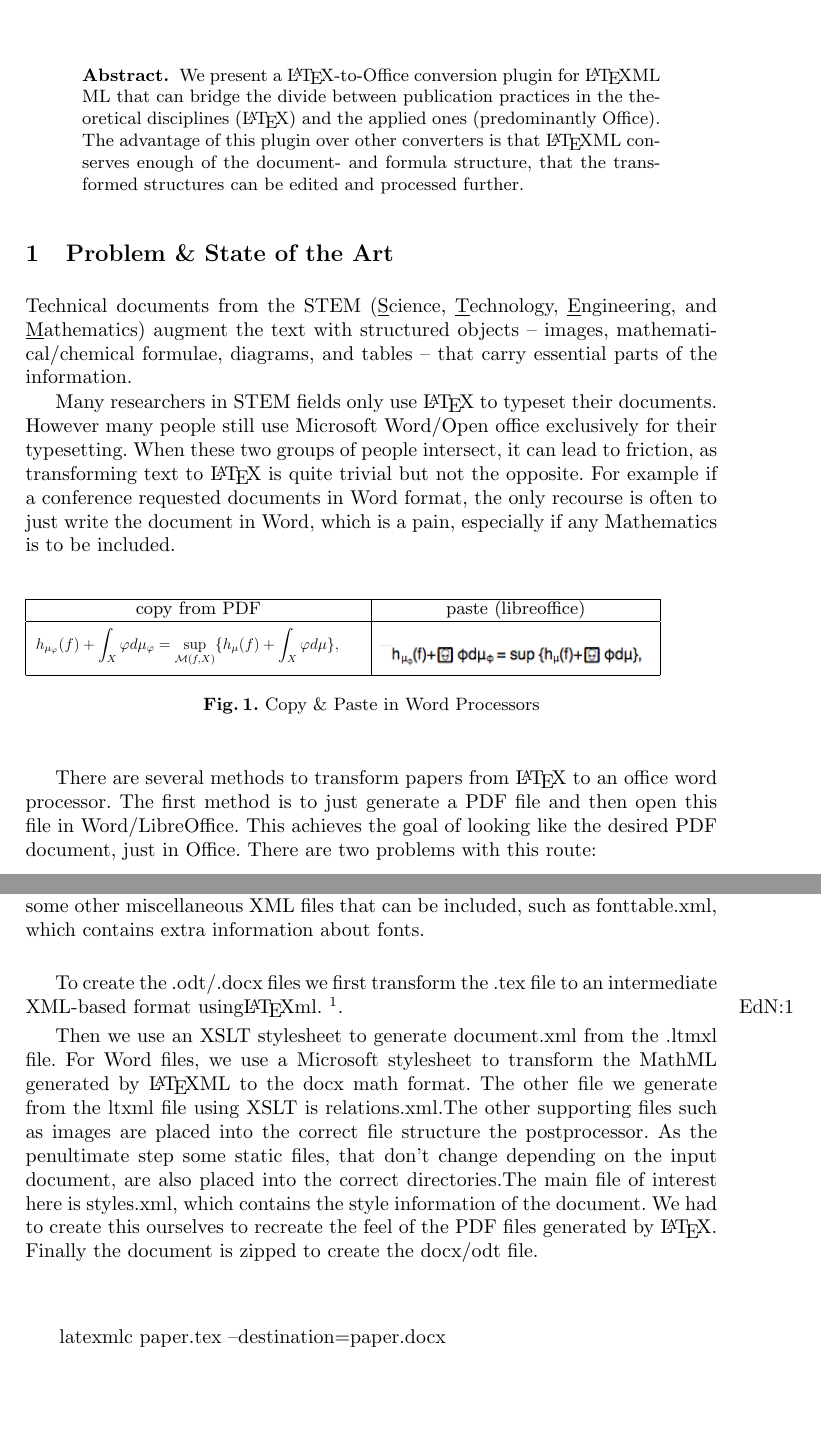
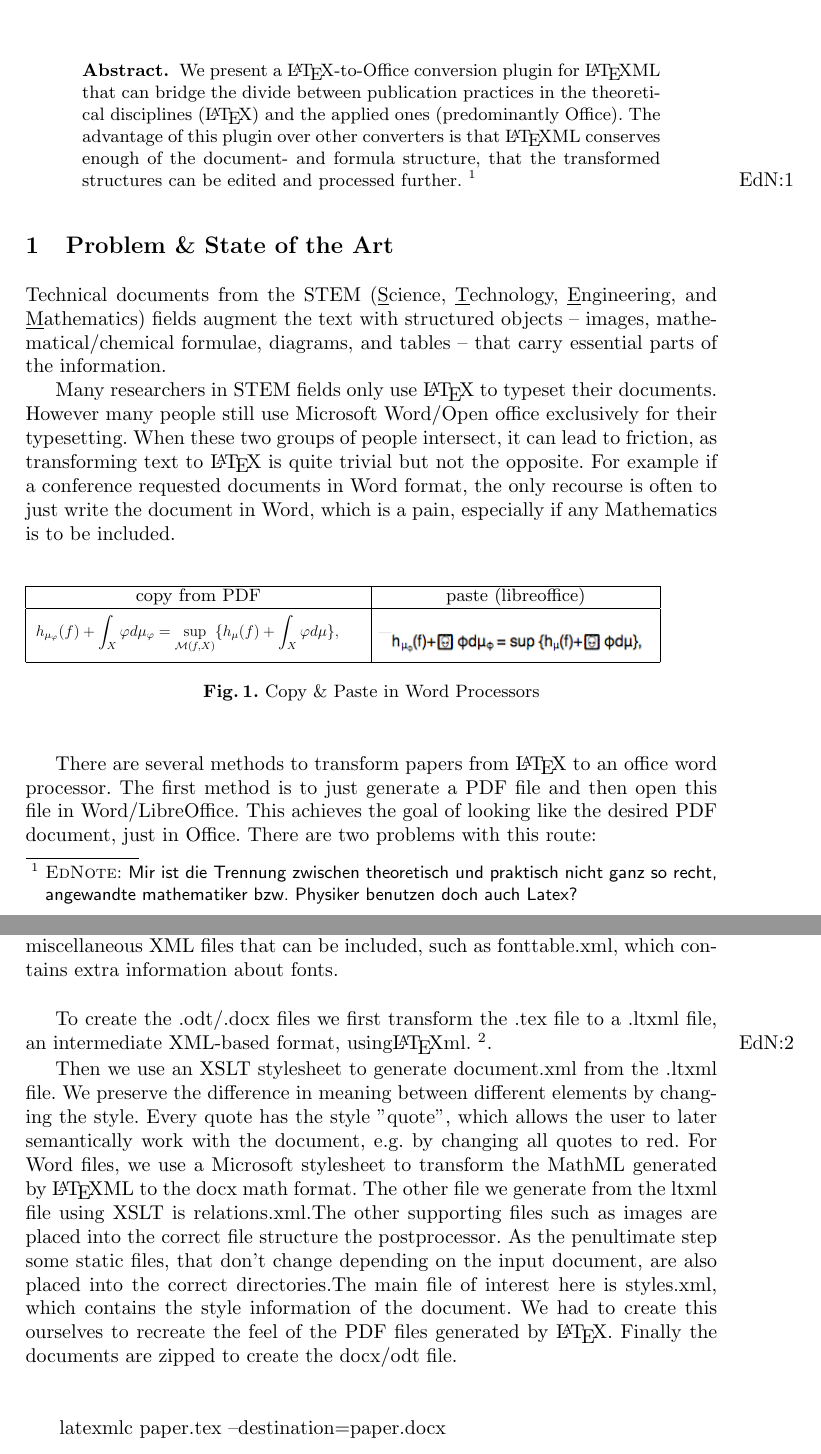
Before and after one commit to KWARC/LaTeXML-Plugin-Doc, a LaTeX paper (doc/cicm14/paper2.tex): two parts of pages 1 and 3 of 4, joined at a grey line, cut so that both start at the same text, the shorter picture padded with empty space. Compiled offline with pdfLaTeX.

Commit message:
Fixed some typos

```diff
--- a/doc/cicm14/paper2.tex
+++ b/doc/cicm14/paper2.tex
@@ -28,17 +28,18 @@
 \begin{document}
 \maketitle
 \begin{abstract}
-  We present a {\LaTeX}-to-Office conversion plugin for \latexml ML that can bridge the
+  We present a {\LaTeX}-to-Office conversion plugin for \latexml that can bridge the
   divide between publication practices in the theoretical disciplines (\LaTeX) and the
   applied ones (predominantly Office). The advantage of this plugin over other converters
   is that \latexml conserves enough of the document- and formula structure, that the
   transformed structures can be edited and processed further.
+	\ednote{Mir ist die Trennung zwischen theoretisch und praktisch nicht ganz so recht, angewandte mathematiker bzw. Physiker benutzen doch auch Latex? }
 \end{abstract}
 
 \section{Problem \& State of the Art}\label{sec:intro}
 
 Technical documents from the STEM (\underline{S}cience, \underline{T}echnology,
-\underline{E}ngineering, and \underline{M}athematics) augment the text with structured
+\underline{E}ngineering, and \underline{M}athematics) fields augment the text with structured
 objects -- images, mathematical/chemical formulae, diagrams, and tables -- that carry
 essential parts of the information.
 
@@ -127,14 +128,14 @@ further processing.
 \end{figure}
 
 Both docx and odt files share a very similar structure and are almost interchangeable,
-except for slight differences in syntax and different names. They both consist of zipped up XML files. The main content, such as text, placement of images, tables etc., is written in document.xml. In this document text is first structured into paragraphs, and then into runs of text with are styled in the same way. Other content is inserted at the proper level, so in a paragraph if it is inline or outside of a paragraph if it is block level. The styles are mainly handled by declaring a style defined in the styles.xml document, but it is also possible to change e.g. the fontsize of a paragraph by adding the appropriate child element to the properties element of that paragraph. The other important kind of file are the .rels files, which are again XML. These files contain $<$relationship$>$ elements, which detail the relationships between items in the final docx file, such as what the sourcefile of an image is, what an external link is pointing to, or where the settings file, settings.xml, is located in the directory hierarchy. Finally there are some other miscellaneous XML files that can be included, such as fonttable.xml, which contains extra information about fonts.  \\
+except for slight differences in syntax and different names. They both consist of zipped up XML files, organized in a certain directory structure. The main content, such as text, placement of images, tables etc., is written in document.xml. In this document text is first structured into paragraphs, and then into runs of text with are styled in the same way. Other content is inserted at the proper level, so in a paragraph if it is inline or outside of a paragraph if it is block level. The styles are mainly handled by declaring a style defined in the styles.xml document, but it is also possible to change e.g. the fontsize of a paragraph by adding the appropriate child element to the properties element of that paragraph. The other important kind of file are the .rels files, which are again XML. These files contain $<$relationship$>$ elements, which detail the relationships between items in the final docx file, such as what the sourcefile of an image is, what an external link is pointing to, or where the settings file, settings.xml, is located in the directory hierarchy. Finally there are some other miscellaneous XML files that can be included, such as fonttable.xml, which contains extra information about fonts.  \\
 
 
 
-To create the .odt/.docx files we first transform the .tex file to an intermediate
-XML-based format using{\LaTeX}ml. \ednote{Papa Latexml erlaerung einfuegen}.
+To create the .odt/.docx files we first transform the .tex file to a .ltxml file, an intermediate
+XML-based format, using{\LaTeX}ml. \ednote{Papa Latexml erlaerung einfuegen}.
 
-Then we use an XSLT stylesheet to generate document.xml from the .ltmxl file. For Word files, we use a Microsoft stylesheet to transform the MathML generated by {\LaTeX}ML to the docx math format. The other file we generate from the ltxml file using XSLT is relations.xml.The other supporting files such as images are placed into the correct file structure the postprocessor. As the penultimate step some static files, that don't change depending on the input document, are also placed into the correct directories.The main file of interest here is styles.xml, which contains the style information of the document. We had to create this ourselves to recreate the feel of the PDF files generated by {\LaTeX}. Finally the document is zipped to create the docx/odt file. \\
+Then we use an XSLT stylesheet to generate document.xml from the .ltxml file. We preserve the difference in meaning between different elements by changing the style. Every quote has the style "quote", which allows the user to later semantically work with the document, e.g. by changing all quotes to red. For Word files, we use a Microsoft stylesheet to transform the MathML generated by {\LaTeX}ML to the docx math format. The other file we generate from the ltxml file using XSLT is relations.xml.The other supporting files such as images are placed into the correct file structure the postprocessor. As the penultimate step some static files, that don't change depending on the input document, are also placed into the correct directories.The main file of interest here is styles.xml, which contains the style information of the document. We had to create this ourselves to recreate the feel of the PDF files generated by {\LaTeX}. Finally the documents are zipped to create the docx/odt file. \\
 \begin{quote}
 latexmlc paper.tex --destination=paper.docx
 \end{quote}
```
Also changed, not shown: doc/cicm14/paper2.tex (2 more changed lines).
